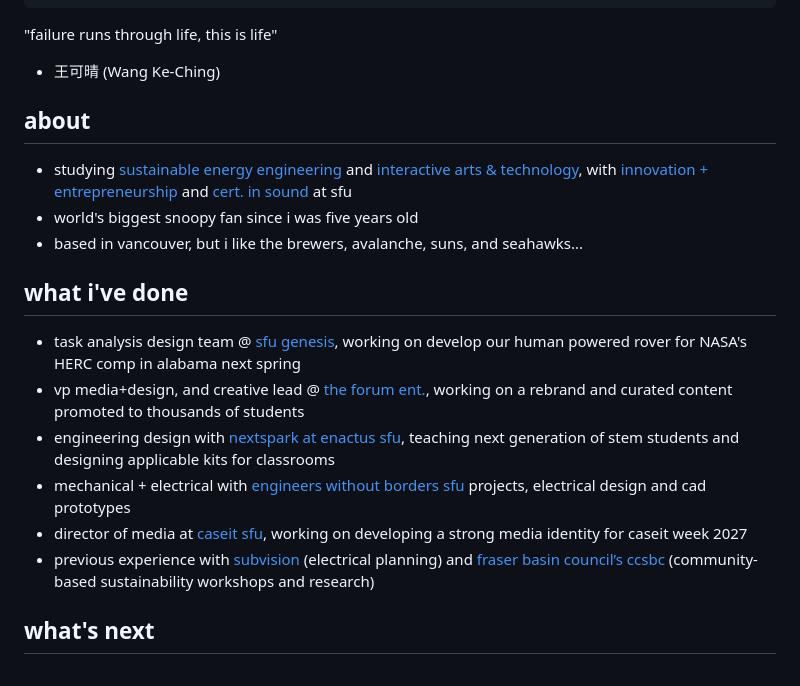
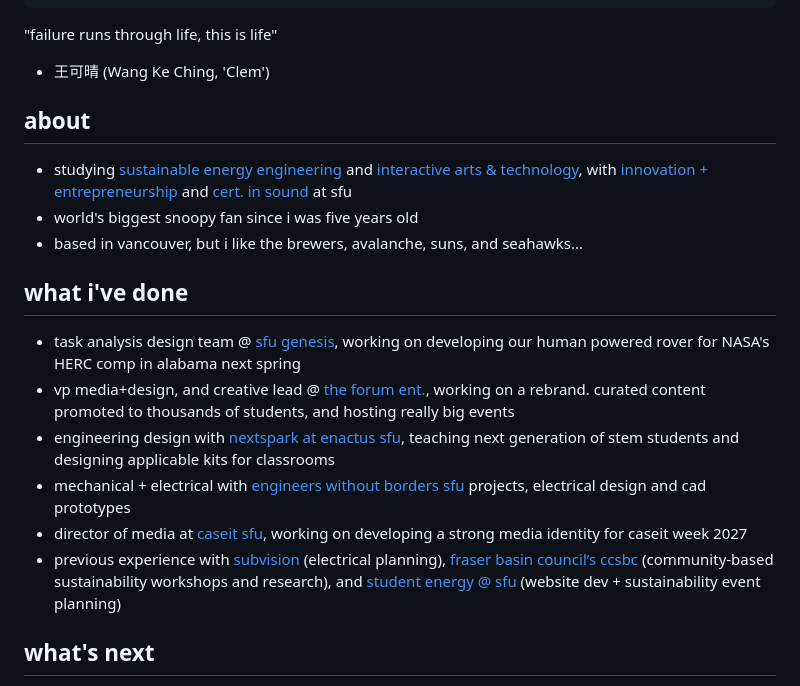
Before and after one commit to johostudio/joho, a Markdown page: content/site.md, the part around the change. Drawn GitHub-style.

Commit message:
docs: update portfolio content

```diff
--- a/content/site.md
+++ b/content/site.md
@@ -13,7 +13,7 @@ lifePage: to be developed and designed soon :)
 
 "failure runs through life, this is life"
 
-- 王可晴 (Wang Ke-Ching)
+- 王可晴 (Wang Ke Ching, 'Clem')
 
 ## about
 
@@ -24,12 +24,12 @@ lifePage: to be developed and designed soon :)
 
 ## what i've done
 
-- task analysis design team @ [sfu genesis](https://www.instagram.com/sfu_genesis/), working on develop our human powered rover for NASA's HERC comp in alabama next spring
-- vp media+design, and creative lead @ [the forum ent.](https://www.instagram.com/theforumsfu/), working on a rebrand and curated content promoted to thousands of students
+- task analysis design team @ [sfu genesis](https://www.instagram.com/sfu_genesis/), working on developing our human powered rover for NASA's HERC comp in alabama next spring
+- vp media+design, and creative lead @ [the forum ent.](https://www.instagram.com/theforumsfu/), working on a rebrand. curated content promoted to thousands of students, and hosting really big events
 - engineering design with [nextspark at enactus sfu](https://www.enactussfu.ca/projects), teaching next generation of stem students and designing applicable kits for classrooms
 - mechanical + electrical with [engineers without borders sfu](https://www.ewb.ca/en/) projects, electrical design and cad prototypes
 - director of media at [caseit sfu](https://www.caseit.org/), working on developing a strong media identity for caseit week 2027
-- previous experience with [subvision](https://subvision.ca/) (electrical planning) and [fraser basin council’s ccsbc](https://fbcyouthprogram.ca/ccsbc/) (community-based sustainability workshops and research)
+- previous experience with [subvision](https://subvision.ca/) (electrical planning), [fraser basin council’s ccsbc](https://fbcyouthprogram.ca/ccsbc/) (community-based sustainability workshops and research), and [student energy @ sfu](https://www.studentenergysfu.org/) (website dev + sustainability event planning)
 
 ## what's next
 
```
